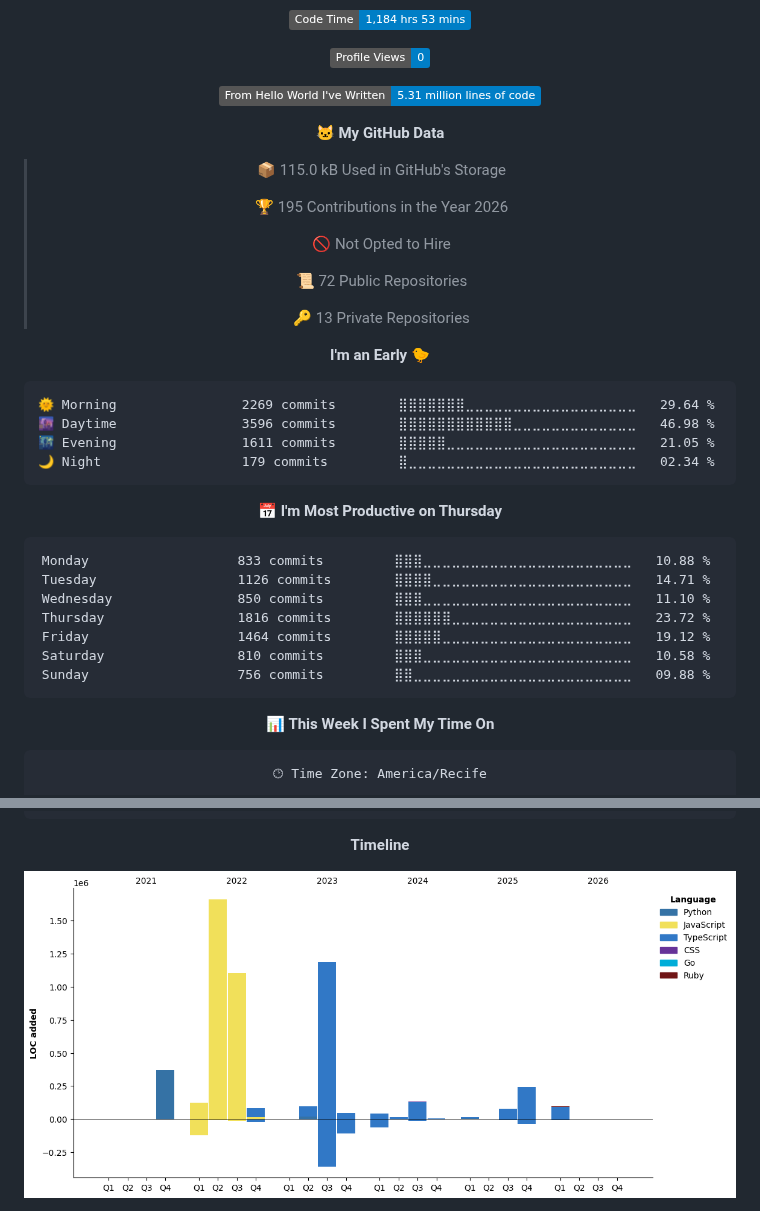
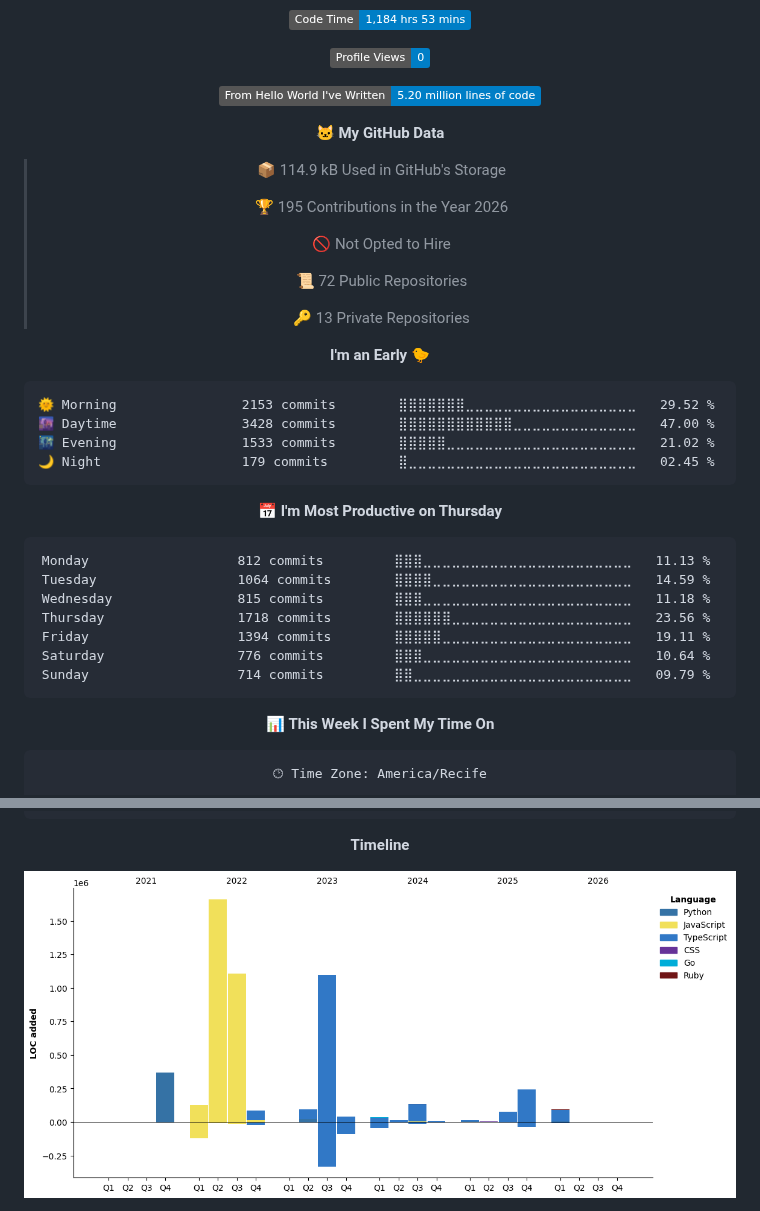
Before and after one commit to Kaduh15/kaduh15, a Markdown page: README.md, 2 parts joined by grey strips. GitHub-like rendering; pictures changed too: assets/bar_graph.png; folded sections open; badges without logos.

Commit message:
Updated with Dev Metrics

````diff
--- a/README.md
+++ b/README.md
@@ -80,11 +80,11 @@
 
 ![Profile Views](http://img.shields.io/badge/Profile%20Views-0-blue?style=flat)
 
-![Lines of code](https://img.shields.io/badge/From%20Hello%20World%20I%27ve%20Written-5.31%20million%20lines%20of%20code-blue?style=flat)
+![Lines of code](https://img.shields.io/badge/From%20Hello%20World%20I%27ve%20Written-5.20%20million%20lines%20of%20code-blue?style=flat)
 
 **🐱 My GitHub Data**
 
-> 📦 115.0 kB Used in GitHub's Storage
+> 📦 114.9 kB Used in GitHub's Storage
  >
 > 🏆 195 Contributions in the Year 2026
  >
@@ -97,21 +97,21 @@
 **I'm an Early 🐤**
 
 ```text
-🌞 Morning                2269 commits        ⣿⣿⣿⣿⣿⣿⣿⣀⣀⣀⣀⣀⣀⣀⣀⣀⣀⣀⣀⣀⣀⣀⣀⣀⣀   29.64 %
-🌆 Daytime                3596 commits        ⣿⣿⣿⣿⣿⣿⣿⣿⣿⣿⣿⣿⣀⣀⣀⣀⣀⣀⣀⣀⣀⣀⣀⣀⣀   46.98 %
-🌃 Evening                1611 commits        ⣿⣿⣿⣿⣿⣀⣀⣀⣀⣀⣀⣀⣀⣀⣀⣀⣀⣀⣀⣀⣀⣀⣀⣀⣀   21.05 %
-🌙 Night                  179 commits         ⣿⣀⣀⣀⣀⣀⣀⣀⣀⣀⣀⣀⣀⣀⣀⣀⣀⣀⣀⣀⣀⣀⣀⣀⣀   02.34 %
+🌞 Morning                2153 commits        ⣿⣿⣿⣿⣿⣿⣿⣀⣀⣀⣀⣀⣀⣀⣀⣀⣀⣀⣀⣀⣀⣀⣀⣀⣀   29.52 %
+🌆 Daytime                3428 commits        ⣿⣿⣿⣿⣿⣿⣿⣿⣿⣿⣿⣿⣀⣀⣀⣀⣀⣀⣀⣀⣀⣀⣀⣀⣀   47.00 %
+🌃 Evening                1533 commits        ⣿⣿⣿⣿⣿⣀⣀⣀⣀⣀⣀⣀⣀⣀⣀⣀⣀⣀⣀⣀⣀⣀⣀⣀⣀   21.02 %
+🌙 Night                  179 commits         ⣿⣀⣀⣀⣀⣀⣀⣀⣀⣀⣀⣀⣀⣀⣀⣀⣀⣀⣀⣀⣀⣀⣀⣀⣀   02.45 %
 ```
 📅 **I'm Most Productive on Thursday**
 
 ```text
-Monday                   833 commits         ⣿⣿⣿⣀⣀⣀⣀⣀⣀⣀⣀⣀⣀⣀⣀⣀⣀⣀⣀⣀⣀⣀⣀⣀⣀   10.88 %
-Tuesday                  1126 commits        ⣿⣿⣿⣿⣀⣀⣀⣀⣀⣀⣀⣀⣀⣀⣀⣀⣀⣀⣀⣀⣀⣀⣀⣀⣀   14.71 %
-Wednesday                850 commits         ⣿⣿⣿⣀⣀⣀⣀⣀⣀⣀⣀⣀⣀⣀⣀⣀⣀⣀⣀⣀⣀⣀⣀⣀⣀   11.10 %
-Thursday                 1816 commits        ⣿⣿⣿⣿⣿⣿⣀⣀⣀⣀⣀⣀⣀⣀⣀⣀⣀⣀⣀⣀⣀⣀⣀⣀⣀   23.72 %
-Friday                   1464 commits        ⣿⣿⣿⣿⣿⣀⣀⣀⣀⣀⣀⣀⣀⣀⣀⣀⣀⣀⣀⣀⣀⣀⣀⣀⣀   19.12 %
-Saturday                 810 commits         ⣿⣿⣿⣀⣀⣀⣀⣀⣀⣀⣀⣀⣀⣀⣀⣀⣀⣀⣀⣀⣀⣀⣀⣀⣀   10.58 %
-Sunday                   756 commits         ⣿⣿⣀⣀⣀⣀⣀⣀⣀⣀⣀⣀⣀⣀⣀⣀⣀⣀⣀⣀⣀⣀⣀⣀⣀   09.88 %
+Monday                   812 commits         ⣿⣿⣿⣀⣀⣀⣀⣀⣀⣀⣀⣀⣀⣀⣀⣀⣀⣀⣀⣀⣀⣀⣀⣀⣀   11.13 %
+Tuesday                  1064 commits        ⣿⣿⣿⣿⣀⣀⣀⣀⣀⣀⣀⣀⣀⣀⣀⣀⣀⣀⣀⣀⣀⣀⣀⣀⣀   14.59 %
+Wednesday                815 commits         ⣿⣿⣿⣀⣀⣀⣀⣀⣀⣀⣀⣀⣀⣀⣀⣀⣀⣀⣀⣀⣀⣀⣀⣀⣀   11.18 %
+Thursday                 1718 commits        ⣿⣿⣿⣿⣿⣿⣀⣀⣀⣀⣀⣀⣀⣀⣀⣀⣀⣀⣀⣀⣀⣀⣀⣀⣀   23.56 %
+Friday                   1394 commits        ⣿⣿⣿⣿⣿⣀⣀⣀⣀⣀⣀⣀⣀⣀⣀⣀⣀⣀⣀⣀⣀⣀⣀⣀⣀   19.11 %
+Saturday                 776 commits         ⣿⣿⣿⣀⣀⣀⣀⣀⣀⣀⣀⣀⣀⣀⣀⣀⣀⣀⣀⣀⣀⣀⣀⣀⣀   10.64 %
+Sunday                   714 commits         ⣿⣿⣀⣀⣀⣀⣀⣀⣀⣀⣀⣀⣀⣀⣀⣀⣀⣀⣀⣀⣀⣀⣀⣀⣀   09.79 %
 ```
 
 
````
Also changed, not shown: other parts of README.md (+1 -1 lines).
